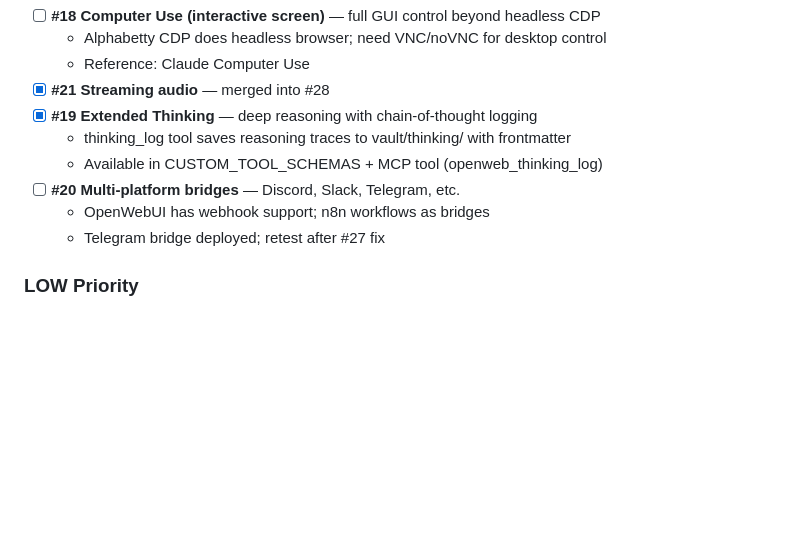
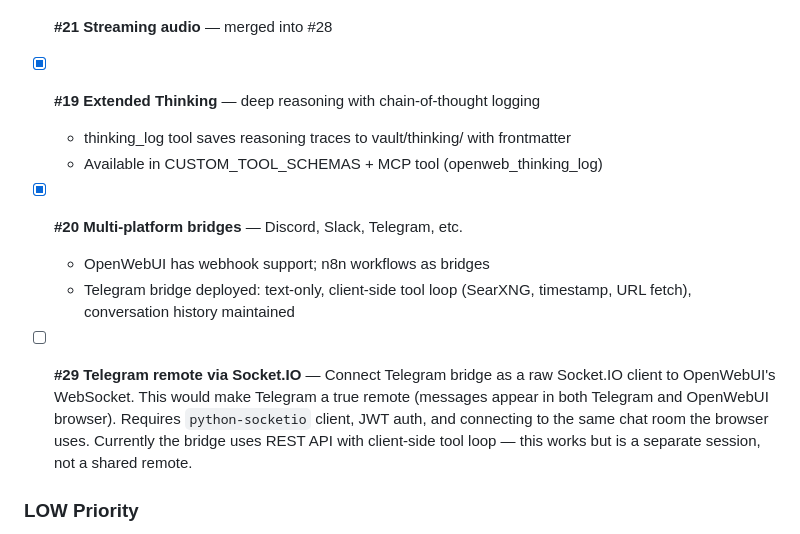
Before and after one commit to slothitude/Sloth_Agent, a Markdown page: todo.md, the part around the change. Rendered like a GitHub page; blank space fills up the shorter version.

Commit message:
Update TODO: mark #20 done, add #29 Socket.IO remote
Co-Authored-By: Claude Opus 4.6 <noreply@anthropic.com>

```diff
--- a/todo.md
+++ b/todo.md
@@ -99,9 +99,11 @@ Tools injected via `tools: CUSTOM_TOOL_SCHEMAS` in request body. External tool l
 - [x] **#19 Extended Thinking** — deep reasoning with chain-of-thought logging
   - thinking_log tool saves reasoning traces to vault/thinking/ with frontmatter
   - Available in CUSTOM_TOOL_SCHEMAS + MCP tool (openweb_thinking_log)
-- [ ] **#20 Multi-platform bridges** — Discord, Slack, Telegram, etc.
+- [x] **#20 Multi-platform bridges** — Discord, Slack, Telegram, etc.
   - OpenWebUI has webhook support; n8n workflows as bridges
-  - Telegram bridge deployed; retest after #27 fix
+  - Telegram bridge deployed: text-only, client-side tool loop (SearXNG, timestamp, URL fetch), conversation history maintained
+
+- [ ] **#29 Telegram remote via Socket.IO** — Connect Telegram bridge as a raw Socket.IO client to OpenWebUI's WebSocket. This would make Telegram a true remote (messages appear in both Telegram and OpenWebUI browser). Requires `python-socketio` client, JWT auth, and connecting to the same chat room the browser uses. Currently the bridge uses REST API with client-side tool loop — this works but is a separate session, not a shared remote.
 
 ### LOW Priority
 - [ ] **#22 Plugin marketplace** — community tool registry
```
